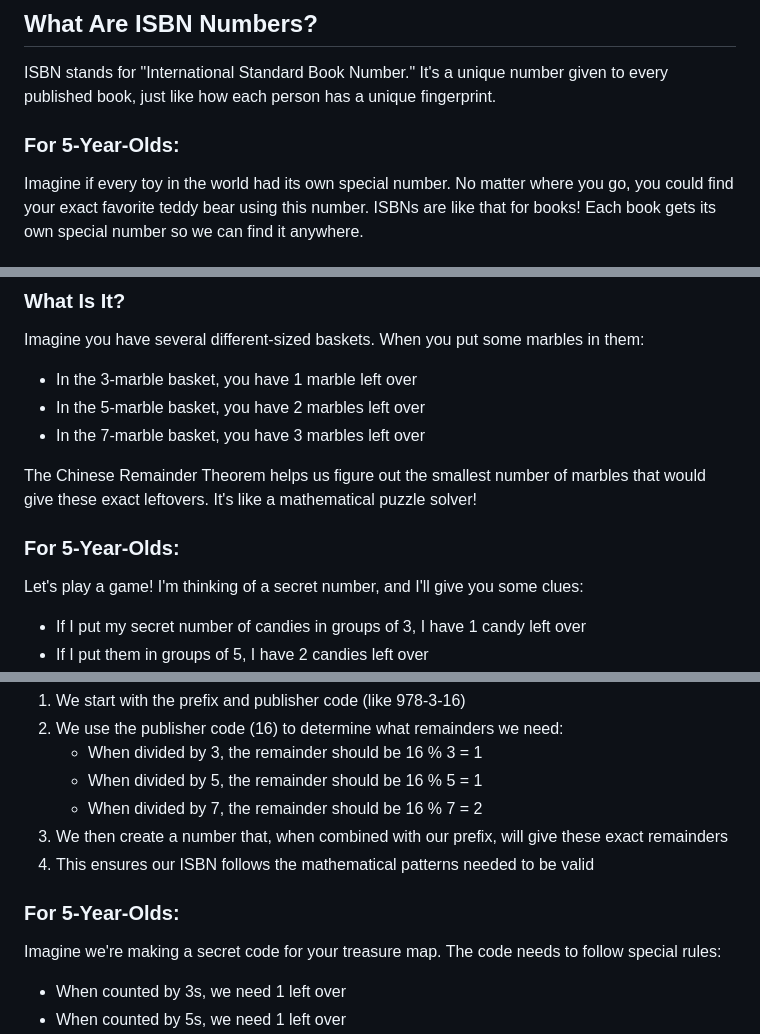
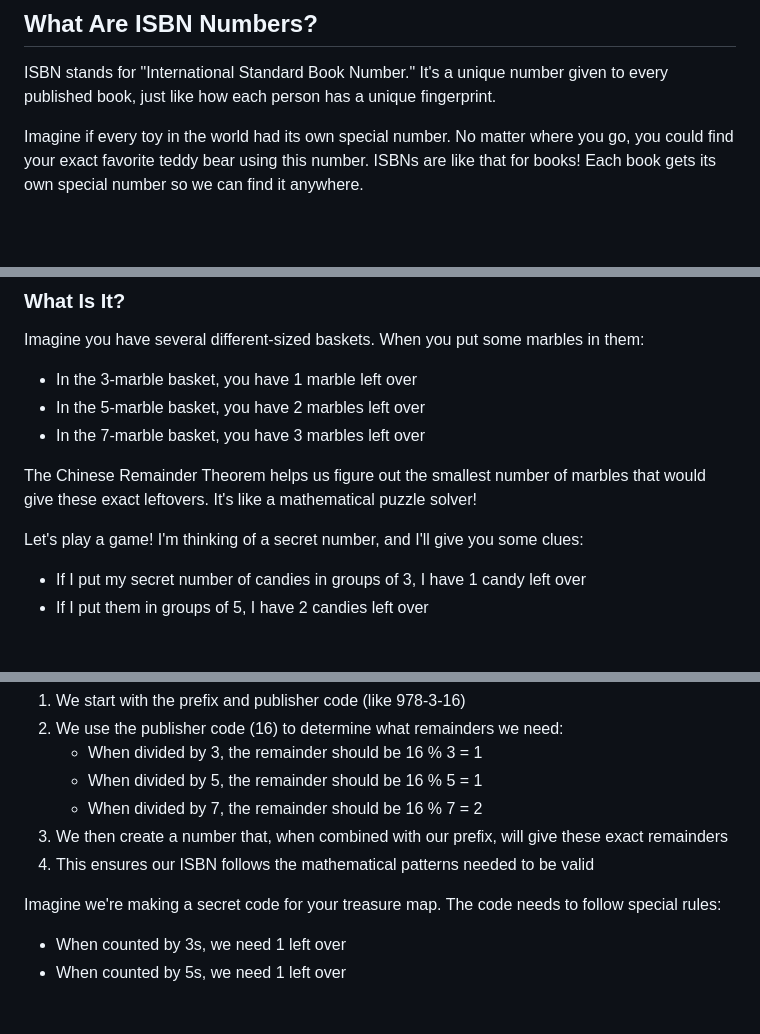
Before and after one commit to mj-weshh/isbn_13_generator_and_validator_using_crt, a Markdown page: DOCUMENTATION.md, 3 parts joined by grey strips. Drawn GitHub-style; blank space fills up the shorter version.

```diff
--- a/DOCUMENTATION.md
+++ b/DOCUMENTATION.md
@@ -24,7 +24,7 @@ This project creates and checks these special book name tags (ISBNs) using a cle
 
 ISBN stands for "International Standard Book Number." It's a unique number given to every published book, just like how each person has a unique fingerprint.
 
-### For 5-Year-Olds:
+
 Imagine if every toy in the world had its own special number. No matter where you go, you could find your exact favorite teddy bear using this number. ISBNs are like that for books! Each book gets its own special number so we can find it anywhere.
 
 ### ISBN-13 Structure:
@@ -71,7 +71,7 @@ Imagine you have several different-sized baskets. When you put some marbles in t
 
 The Chinese Remainder Theorem helps us figure out the smallest number of marbles that would give these exact leftovers. It's like a mathematical puzzle solver!
 
-### For 5-Year-Olds:
+
 Let's play a game! I'm thinking of a secret number, and I'll give you some clues:
 - If I put my secret number of candies in groups of 3, I have 1 candy left over
 - If I put them in groups of 5, I have 2 candies left over
@@ -139,7 +139,7 @@ Our ISBN generator creates valid ISBN-13 numbers using the Chinese Remainder The
 3. We then create a number that, when combined with our prefix, will give these exact remainders
 4. This ensures our ISBN follows the mathematical patterns needed to be valid
 
-### For 5-Year-Olds:
+
 Imagine we're making a secret code for your treasure map. The code needs to follow special rules:
 - When counted by 3s, we need 1 left over
 - When counted by 5s, we need 1 left over
```
Also changed, not shown: other parts of DOCUMENTATION.md (+25 -25 lines).
